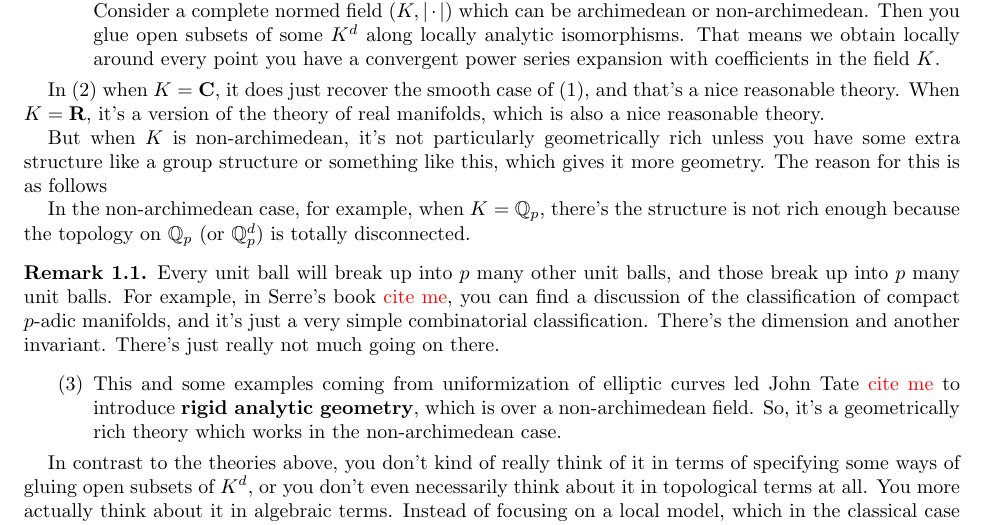
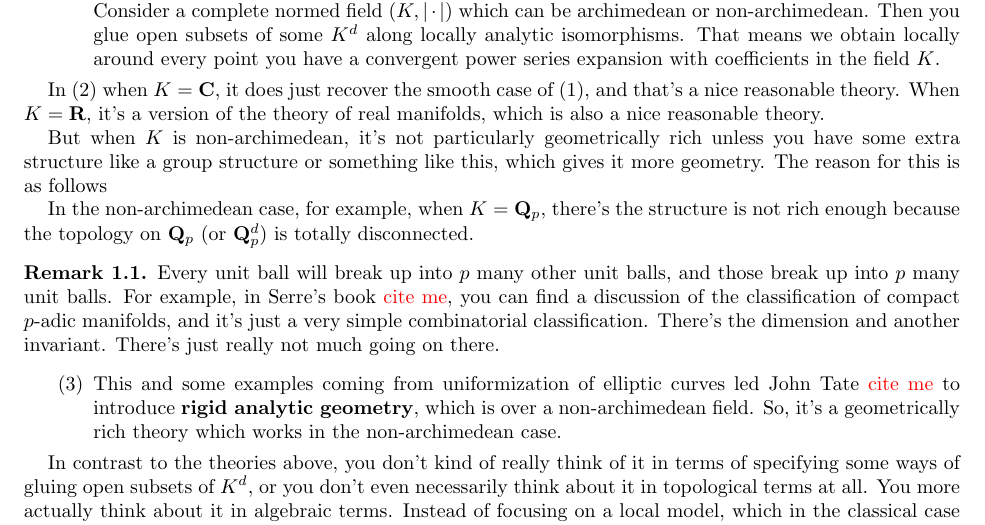
Before and after one commit to ysulyma/analytic-stacks, a LaTeX paper (AnalyticStacks.tex, which reads lectures/01-introduction.tex): part of page 2 of 207, cut so that both start at the same text. Compiled offline with pdfLaTeX.

Commit message:
Update lectures/01-introduction.tex
Co-authored-by: Yuri Sulyma <yuri.sulyma@protonmail.com>

```diff
--- a/lectures/01-introduction.tex
+++ b/lectures/01-introduction.tex
@@ -32,7 +32,7 @@ But when $K$ is non-archimedean, it's not particularly geometrically rich unless
 
 
 
-In the non-archimedean case, for example, when $K=\Bbb{Q}_p$, there's the structure is not rich enough because the topology on $\Bbb{Q}_p$ (or $\Bbb{Q}_p^{d}$) is totally disconnected.
+In the non-archimedean case, for example, when $K=\Q_p$, there's the structure is not rich enough because the topology on $\Q_p$ (or $\Q_p^d$) is totally disconnected.
 
 \begin{remark}
     Every unit ball will break up into $p$ many other unit balls, and those break up into $p$ many unit balls. For example, in Serre's book \citeme{}, you can find a discussion of the classification of compact $p$-adic manifolds, and it's just a very simple combinatorial classification. There's the dimension and another invariant. There's just really not much going on there.
```
